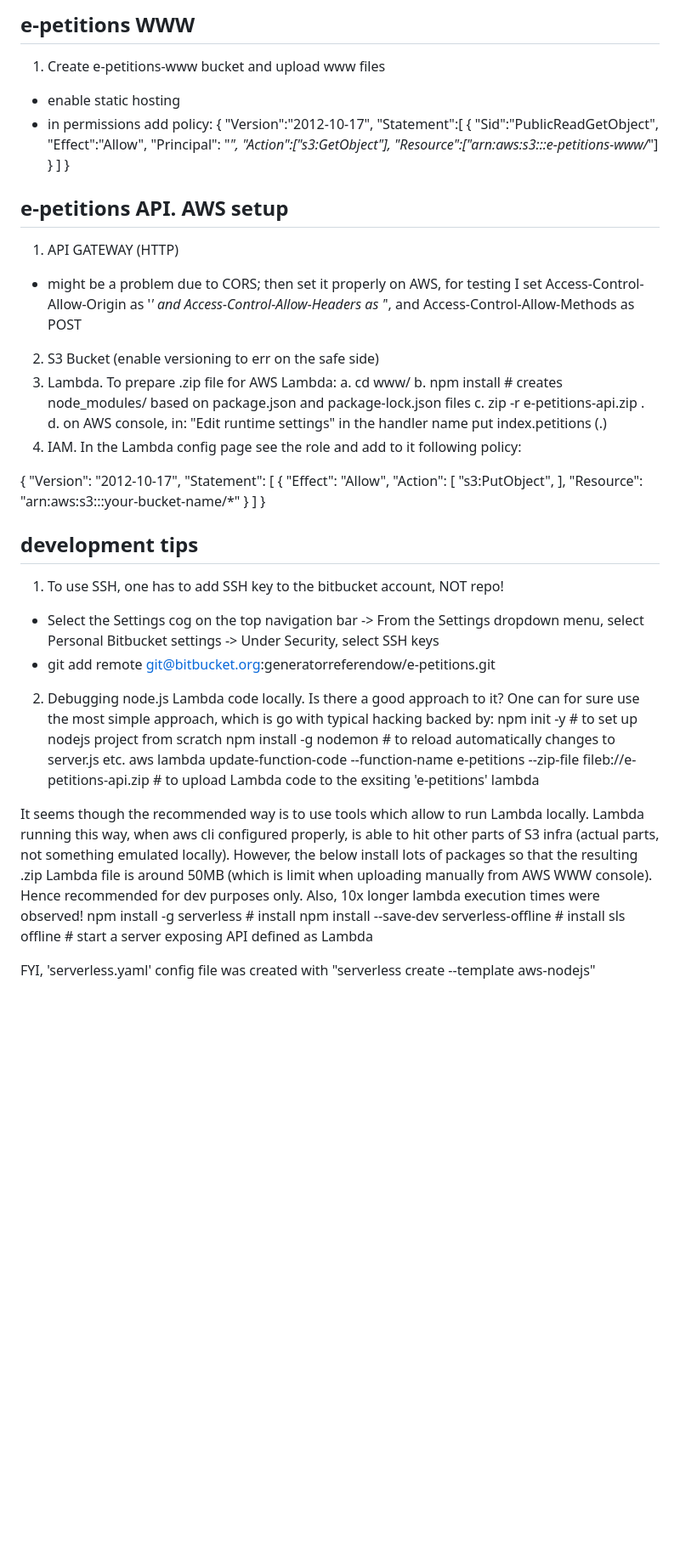
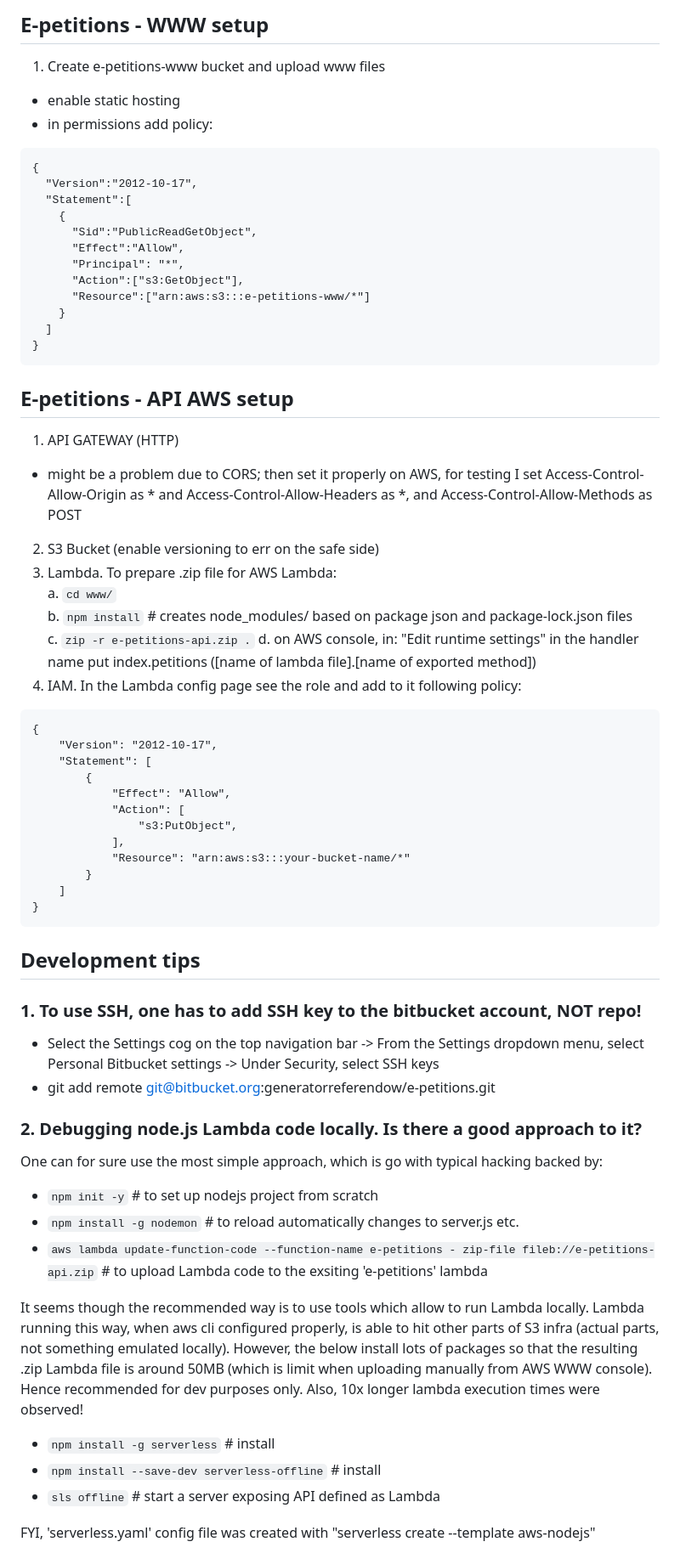
Before and after one commit to p2w34/e-democracy, a Markdown page: README.md, the part around the change printed below. Shown: that part at 85% size. Drawn GitHub-style; blank space fills up the shorter version.

Commit message:
adjust README formatting

````diff
--- a/README.md
+++ b/README.md
@@ -1,7 +1,8 @@
-## e-petitions WWW
+## E-petitions - WWW setup
 1. Create e-petitions-www bucket and upload www files
 - enable static hosting
 - in permissions add policy:
+```
 {
   "Version":"2012-10-17",
   "Statement":[
@@ -14,18 +15,19 @@
     }
   ]
 }
+```
 
-## e-petitions API. AWS setup
+## E-petitions - API AWS setup
 1. API GATEWAY (HTTP)
-- might be a problem due to CORS; then set it properly on AWS, for testing I set Access-Control-Allow-Origin as '*' and Access-Control-Allow-Headers as '*', and Access-Control-Allow-Methods as POST
+- might be a problem due to CORS; then set it properly on AWS, for testing I set Access-Control-Allow-Origin as * and Access-Control-Allow-Headers as *, and Access-Control-Allow-Methods as POST
 2. S3 Bucket (enable versioning to err on the safe side)
 3. Lambda. To prepare .zip file for AWS Lambda:
-  a. cd www/
-  b. npm install # creates node_modules/ based on package.json and package-lock.json files
-  c. zip -r e-petitions-api.zip .
-  d. on AWS console, in: "Edit runtime settings" in the handler name put index.petitions (<name of lambda file>.<name of exported method>)
+  a. `cd www/`
+  b. `npm install` # creates node_modules/ based on package json and package-lock.json files
+  c. `zip -r e-petitions-api.zip .`
+  d. on AWS console, in: "Edit runtime settings" in the   handler name put index.petitions ([name of lambda file].[name of exported method])
 4. IAM. In the Lambda config page see the role and add to it following policy:
-
+```
 {
     "Version": "2012-10-17",
     "Statement": [
@@ -38,23 +40,23 @@
         }
     ]
 }
-
-## development tips
-1. To use SSH, one has to add SSH key to the bitbucket account, NOT repo!
+```
+## Development tips
+### 1. To use SSH, one has to add SSH key to the bitbucket account, NOT repo!
 - Select the Settings cog on the top navigation bar -> From the Settings dropdown menu, select Personal Bitbucket settings -> Under Security, select SSH keys
 - git add remote git@bitbucket.org:generatorreferendow/e-petitions.git
 
-2. Debugging node.js Lambda code locally. Is there a good approach to it?
+### 2. Debugging node.js Lambda code locally. Is there a good approach to it?
 One can for sure use the most simple approach, which is go with typical hacking backed by:
-npm init -y # to set up nodejs project from scratch
-npm install -g nodemon # to reload automatically changes to server.js etc.
-aws lambda update-function-code --function-name e-petitions --zip-file fileb://e-petitions-api.zip # to upload Lambda code to the exsiting 'e-petitions' lambda
+- `npm init -y` # to set up nodejs project from scratch
+- `npm install -g nodemon` # to reload automatically changes to server.js etc.
+- `aws lambda update-function-code --function-name e-petitions - zip-file fileb://e-petitions-api.zip` # to upload Lambda code to the exsiting 'e-petitions' lambda
 
 It seems though the recommended way is to use tools which allow to run Lambda locally. Lambda running this way, when aws cli configured properly, is able to hit other parts of S3 infra (actual parts, not something emulated locally).
 However, the below install lots of packages so that the resulting .zip Lambda file is around 50MB (which is limit when uploading manually from AWS WWW console). Hence recommended for dev purposes only. Also, 10x longer lambda execution times were observed!
-npm install -g serverless # install
-npm install --save-dev serverless-offline # install
-sls offline # start a server exposing API defined as Lambda
+- `npm install -g serverless` # install
+- `npm install --save-dev serverless-offline` # install
+- `sls offline` # start a server exposing API defined as Lambda
 
 FYI, 'serverless.yaml' config file was created with "serverless create --template aws-nodejs"
 
````
Also changed, not shown: other parts of README.md (+4 -4 lines).
